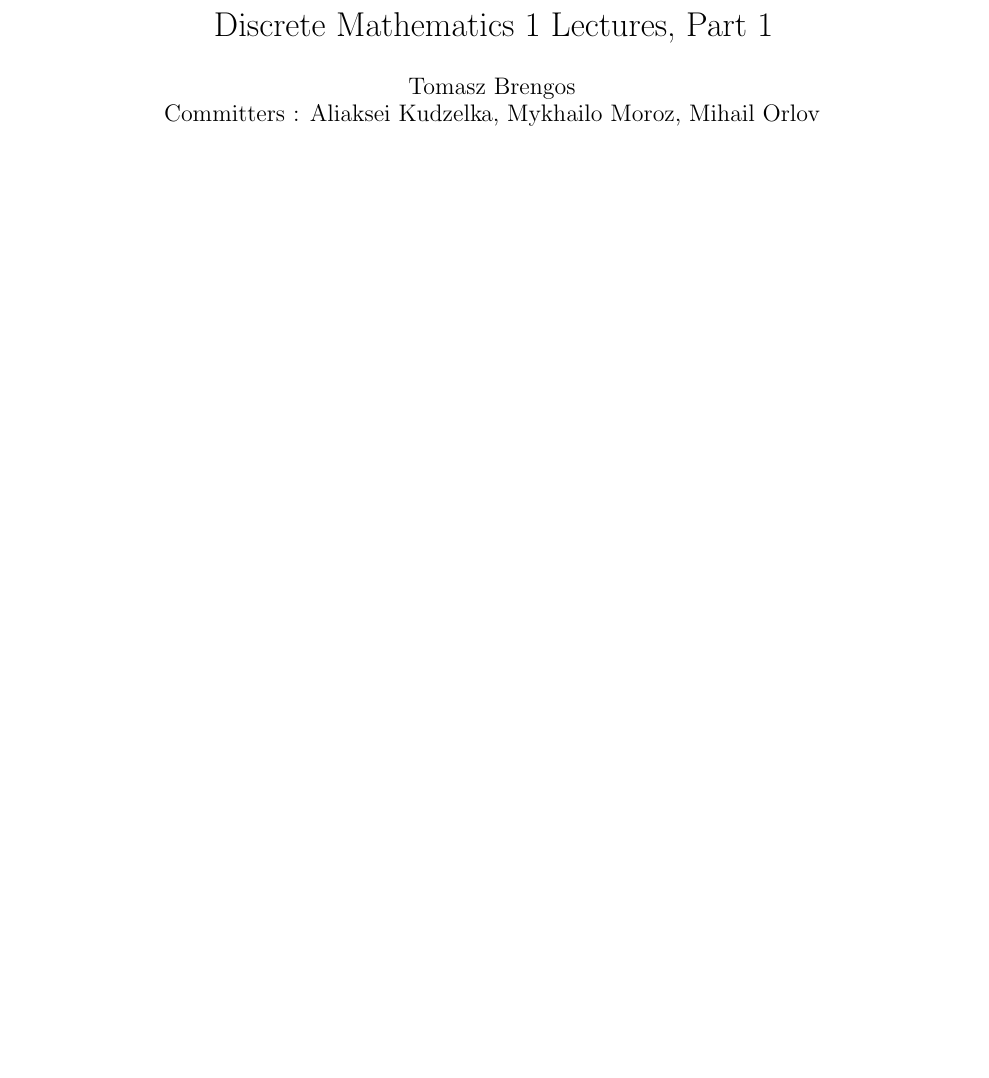
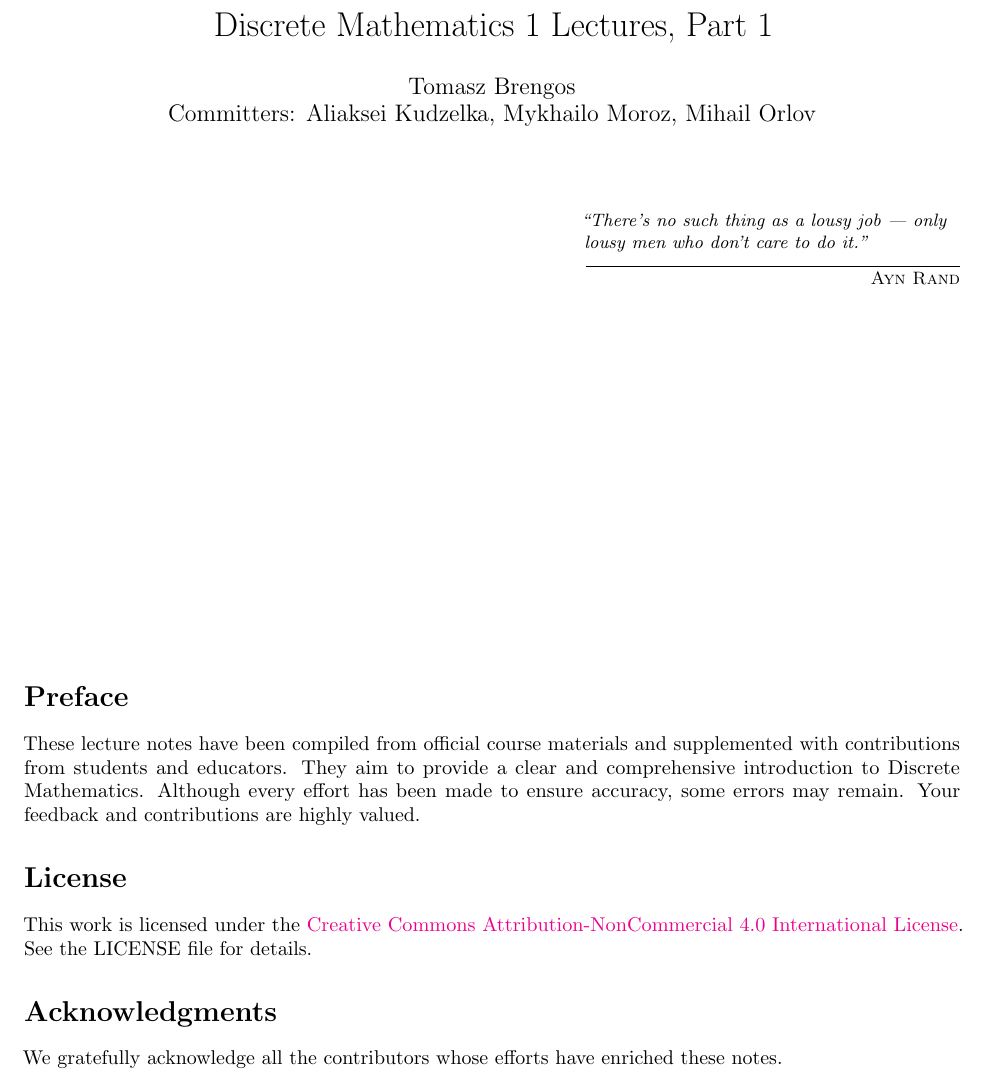
Before and after one commit to iwashis/DM1_MiNICS, a LaTeX document (discrete_mathematics.tex): part of page 1 of 39, cut so that both start at the same text, the shorter picture padded with empty space. Compiled offline with pdfLaTeX.

Commit message:
Visual changes

```diff
--- a/discrete_mathematics.tex
+++ b/discrete_mathematics.tex
@@ -2,7 +2,11 @@
 \input{preamble.tex}
 \input{watermark/watermark.tex}
 
+% Packages for header/footer, clickable links, and epigraphs
 \usepackage{fancyhdr}
+\usepackage[colorlinks=true,linkcolor=blue]{hyperref}
+\usepackage{epigraph}
+
 \setlength{\headheight}{30pt} % Increase header height for more space
 \setlength{\headsep}{20pt}    % Space between header and text
 \pagestyle{fancy}
@@ -42 +45,16 @@ Committers : Aliaksei Kudzelka, Mykhailo Moroz, Mihail Orlov}
 
+% --- Epigraph Page ---
+\epigraph{\textit{``There's no such thing as a lousy job --- only lousy men who don't care to do it.''}}{\textsc{Ayn Rand}}
+
+\vspace{6cm}
+
+% --- Front Matter ---
+\section*{Preface}
+These lecture notes have been compiled from official course materials and supplemented with contributions from students and educators. They aim to provide a clear and comprehensive introduction to Discrete Mathematics. Although every effort has been made to ensure accuracy, some errors may remain. Your feedback and contributions are highly valued.
+
+\section*{License}
+This work is licensed under the \href{https://creativecommons.org/licenses/by-nc/4.0/}{Creative Commons Attribution-NonCommercial 4.0 International License}. See the LICENSE file for details.
+
+
+\section*{Acknowledgments}
+We gratefully acknowledge all the contributors whose efforts have enriched these notes.
```
Also changed, not shown: output/discrete_mathematics.pdf, discrete_mathematics.tex (18 more changed lines).
